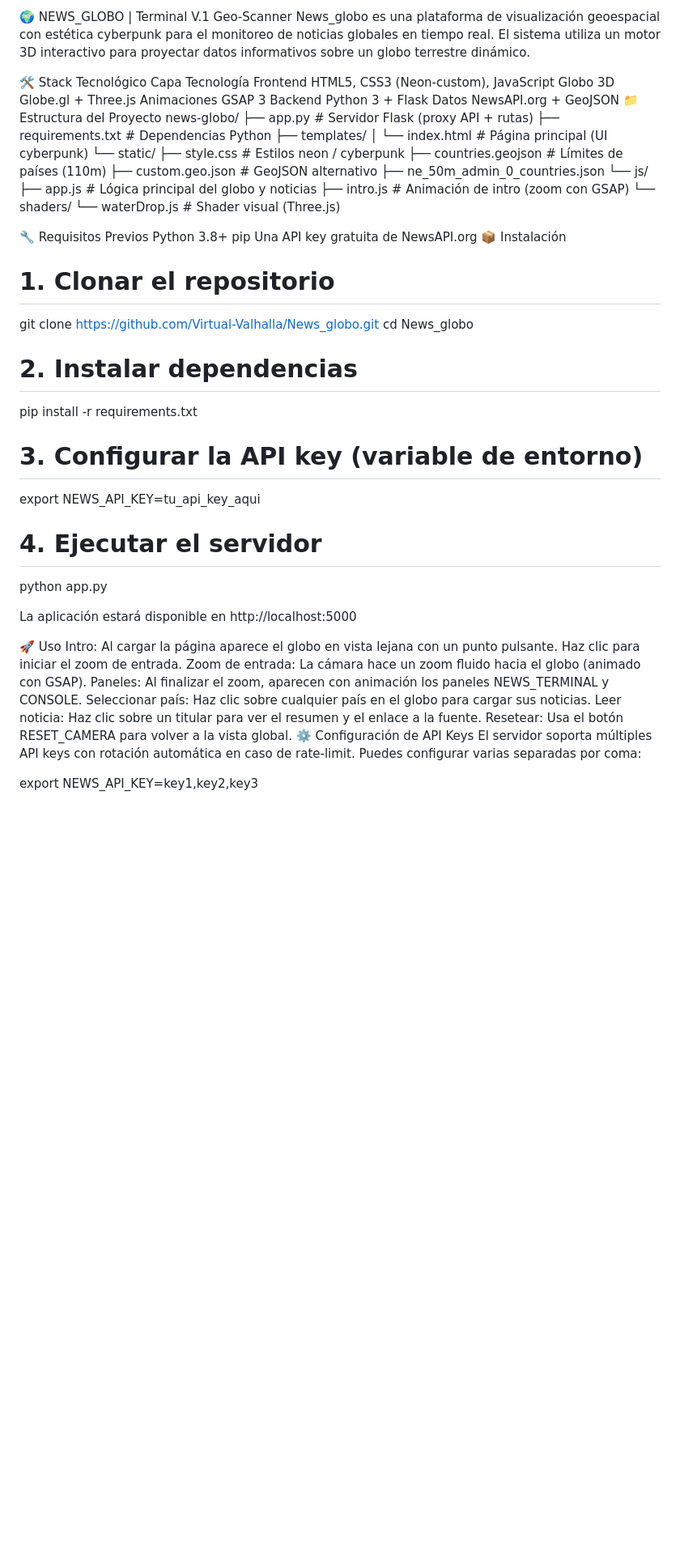
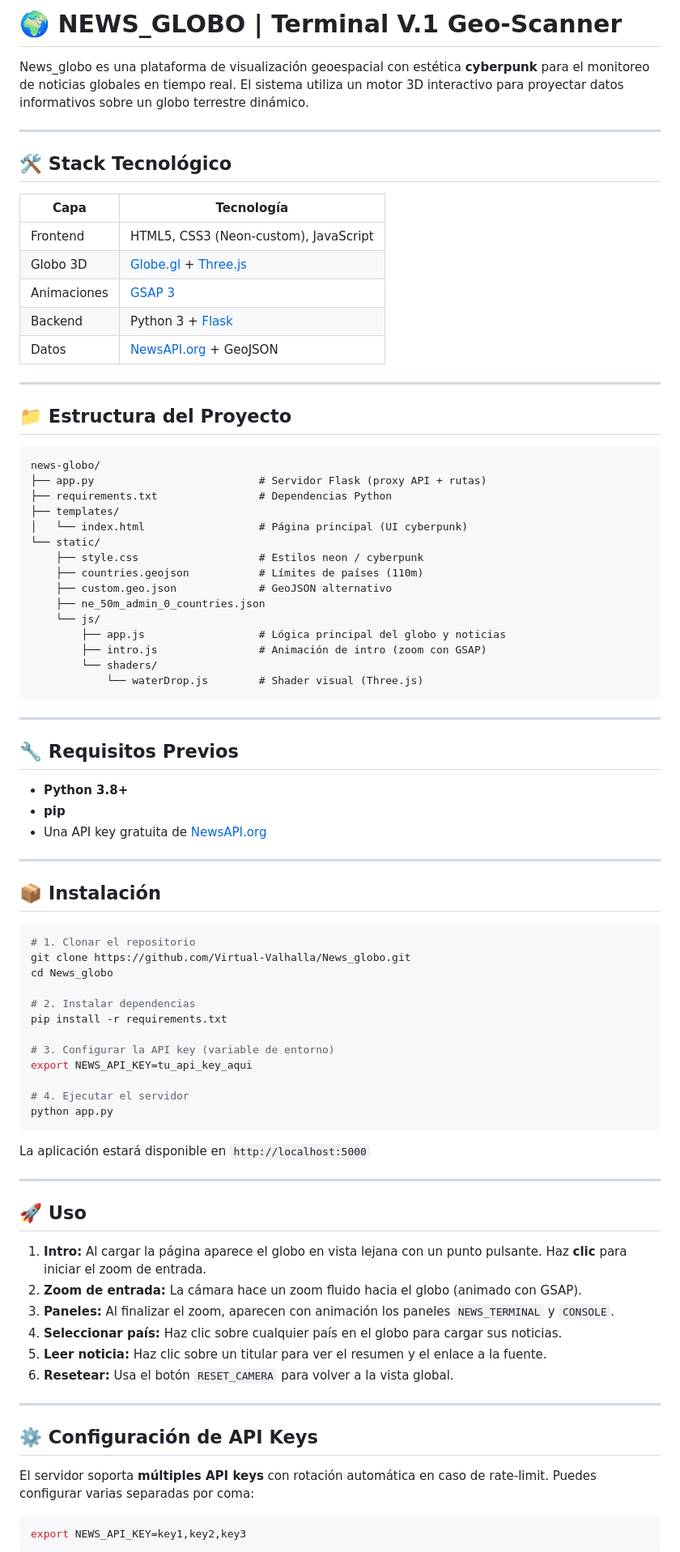
Before and after one commit to Virtual-Valhalla/News_globo, a Markdown page: README.md, the part around one of its changes. Shown at 81% size. Drawn GitHub-style; blank space fills up the shorter version.

````diff
--- a/README.md
+++ b/README.md
@@ -1,14 +1,24 @@
-🌍 NEWS_GLOBO | Terminal V.1 Geo-Scanner
-News_globo es una plataforma de visualización geoespacial con estética cyberpunk para el monitoreo de noticias globales en tiempo real. El sistema utiliza un motor 3D interactivo para proyectar datos informativos sobre un globo terrestre dinámico.
+# 🌍 NEWS_GLOBO | Terminal V.1 Geo-Scanner
 
-🛠️ Stack Tecnológico
-Capa  Tecnología
-Frontend  HTML5, CSS3 (Neon-custom), JavaScript
-Globo 3D  Globe.gl + Three.js
-Animaciones GSAP 3
-Backend Python 3 + Flask
-Datos NewsAPI.org + GeoJSON
-📁 Estructura del Proyecto
+News_globo es una plataforma de visualización geoespacial con estética **cyberpunk** para el monitoreo de noticias globales en tiempo real. El sistema utiliza un motor 3D interactivo para proyectar datos informativos sobre un globo terrestre dinámico.
+
+---
+
+## 🛠️ Stack Tecnológico
+
+| Capa | Tecnología |
+|------|-----------|
+| Frontend | HTML5, CSS3 (Neon-custom), JavaScript |
+| Globo 3D | [Globe.gl](https://globe.gl/) + [Three.js](https://threejs.org/) |
+| Animaciones | [GSAP 3](https://gsap.com/) |
+| Backend | Python 3 + [Flask](https://flask.palletsprojects.com/) |
+| Datos | [NewsAPI.org](https://newsapi.org/) + GeoJSON |
+
+---
+
+## 📁 Estructura del Proyecto
+
+```
 news-globo/
 ├── app.py                          # Servidor Flask (proxy API + rutas)
 ├── requirements.txt                # Dependencias Python
@@ -24,32 +34,53 @@ news-globo/
         ├── intro.js                # Animación de intro (zoom con GSAP)
         └── shaders/
             └── waterDrop.js        # Shader visual (Three.js)
+```
 
-🔧 Requisitos Previos
-Python 3.8+
-pip
-Una API key gratuita de NewsAPI.org
-📦 Instalación
+---
+
+## 🔧 Requisitos Previos
+
+- **Python 3.8+**
+- **pip**
+- Una API key gratuita de [NewsAPI.org](https://newsapi.org/register)
+
+---
+
+## 📦 Instalación
+
+```bash
 # 1. Clonar el repositorio
 git clone https://github.com/Virtual-Valhalla/News_globo.git
 cd News_globo
+
 # 2. Instalar dependencias
 pip install -r requirements.txt
+
 # 3. Configurar la API key (variable de entorno)
 export NEWS_API_KEY=tu_api_key_aqui
+
 # 4. Ejecutar el servidor
 python app.py
+```
 
-La aplicación estará disponible en http://localhost:5000
+La aplicación estará disponible en `http://localhost:5000`
 
-🚀 Uso
-Intro: Al cargar la página aparece el globo en vista lejana con un punto pulsante. Haz clic para iniciar el zoom de entrada.
-Zoom de entrada: La cámara hace un zoom fluido hacia el globo (animado con GSAP).
-Paneles: Al finalizar el zoom, aparecen con animación los paneles NEWS_TERMINAL y CONSOLE.
-Seleccionar país: Haz clic sobre cualquier país en el globo para cargar sus noticias.
-Leer noticia: Haz clic sobre un titular para ver el resumen y el enlace a la fuente.
-Resetear: Usa el botón RESET_CAMERA para volver a la vista global.
-⚙️ Configuración de API Keys
-El servidor soporta múltiples API keys con rotación automática en caso de rate-limit. Puedes configurar varias separadas por coma:
+---
 
+## 🚀 Uso
+
+1. **Intro:** Al cargar la página aparece el globo en vista lejana con un punto pulsante. Haz **clic** para iniciar el zoom de entrada.
+2. **Zoom de entrada:** La cámara hace un zoom fluido hacia el globo (animado con GSAP).
+3. **Paneles:** Al finalizar el zoom, aparecen con animación los paneles `NEWS_TERMINAL` y `CONSOLE`.
+4. **Seleccionar país:** Haz clic sobre cualquier país en el globo para cargar sus noticias.
+5. **Leer noticia:** Haz clic sobre un titular para ver el resumen y el enlace a la fuente.
+6. **Resetear:** Usa el botón `RESET_CAMERA` para volver a la vista global.
+
+---
+
+## ⚙️ Configuración de API Keys
+
+El servidor soporta **múltiples API keys** con rotación automática en caso de rate-limit. Puedes configurar varias separadas por coma:
+
+```bash
 export NEWS_API_KEY=key1,key2,key3
````
Also changed, not shown: other parts of README.md (+46 -22 lines).
